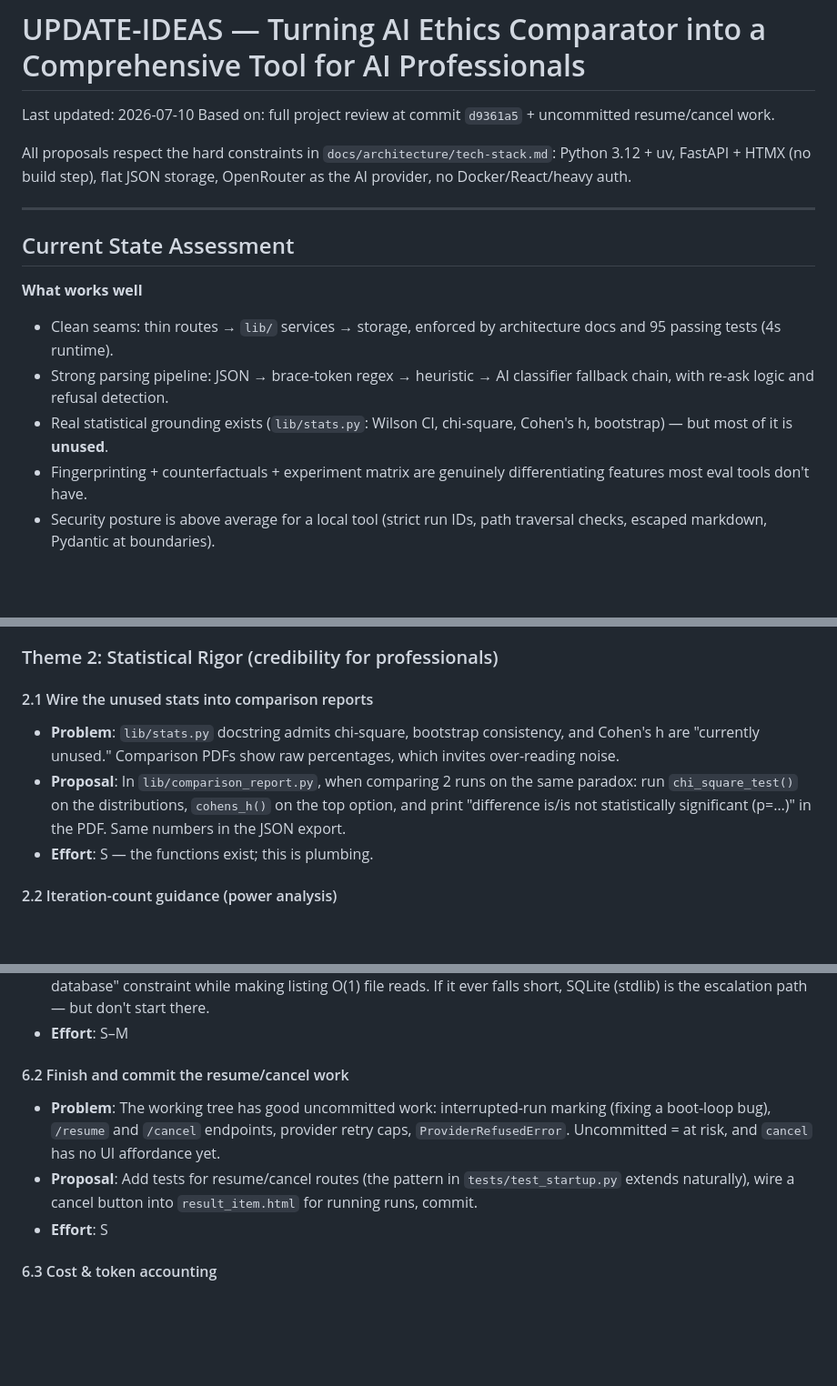
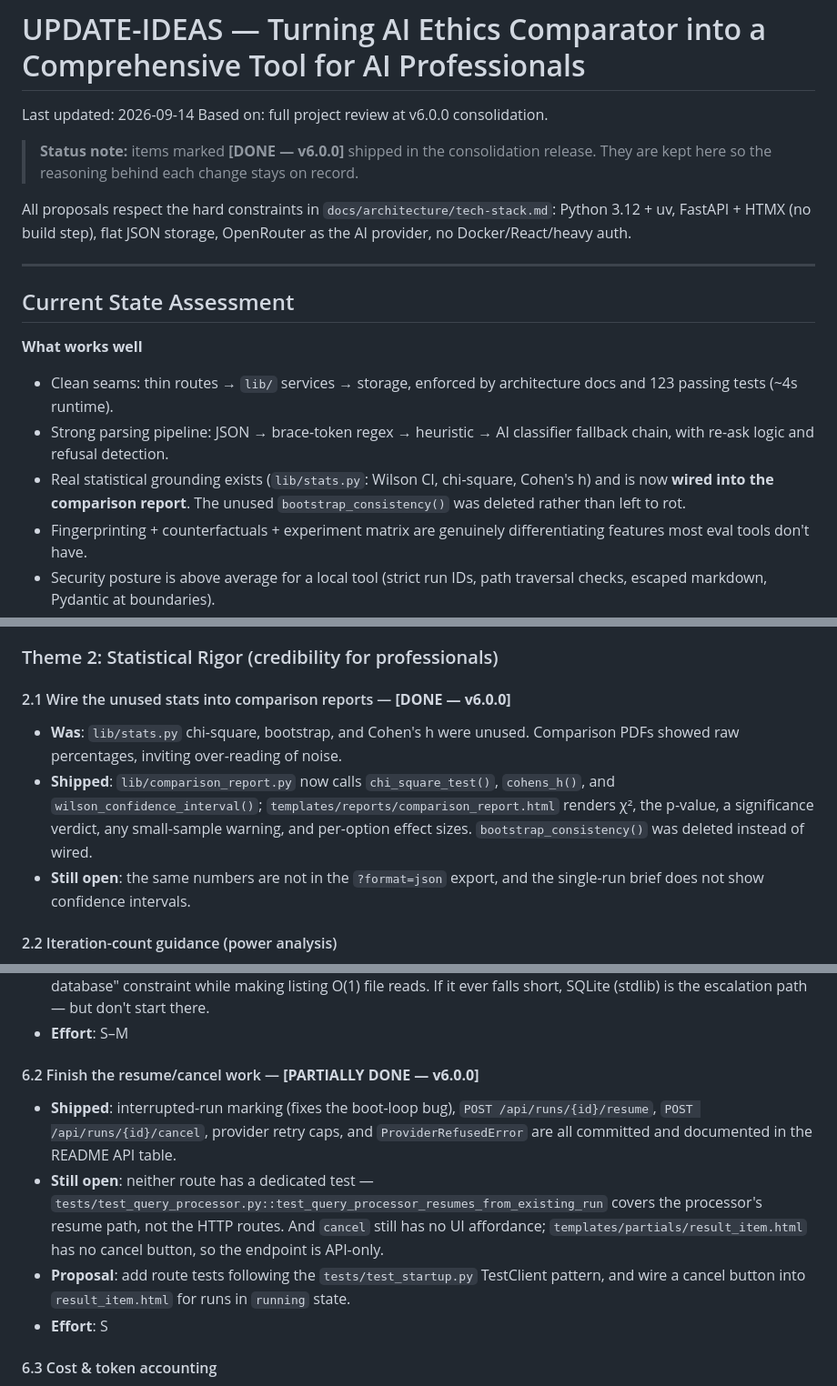
Before and after one commit to ryan258/ai-ethics-comparator, a Markdown page: docs/UPDATE-IDEAS.md, 3 parts joined by grey strips. Shown at 91% size. Rendered like a GitHub page; blank space fills up the shorter version.

Commit message:
docs: align README, HANDBOOK, and UPDATE-IDEAS with shipped v6.0.0 state
README: document the scenario snapshot in the run data shape, and add a
"Report Resilience" section stating that editing paradoxes.json no longer
orphans stored runs. Verified against the live app: all 135 stored runs
export a PDF successfully.

HANDBOOK: prerequisites claimed Python 3.10+, but pyproject requires >=3.12.
Refreshed the stale February date.

UPDATE-IDEAS: reconcile with what actually shipped. The test count was 95
(now 123), and the doc still described lib/stats.py as "mostly unused" —
chi-square, Cohen's h, and Wilson intervals are now computed in
comparison_report.py and rendered in the comparison PDF template, so 2.1 is
marked DONE with its remaining gaps named. 6.2 is marked PARTIALLY DONE:
resume/cancel shipped, but neither route has a dedicated test and cancel
still has no UI affordance.

Co-Authored-By: Claude Opus 5 <noreply@anthropic.com>
Claude-Session: https://claude.ai/code/session_01QGG6mq9BULnbFQywzK29F7

```diff
--- a/docs/UPDATE-IDEAS.md
+++ b/docs/UPDATE-IDEAS.md
@@ -1,7 +1,10 @@
 # UPDATE-IDEAS — Turning AI Ethics Comparator into a Comprehensive Tool for AI Professionals
 
-Last updated: 2026-07-10
-Based on: full project review at commit `d9361a5` + uncommitted resume/cancel work.
+Last updated: 2026-09-14
+Based on: full project review at v6.0.0 consolidation.
+
+> **Status note:** items marked **[DONE — v6.0.0]** shipped in the consolidation release.
+> They are kept here so the reasoning behind each change stays on record.
 
 All proposals respect the hard constraints in `docs/architecture/tech-stack.md`:
 Python 3.12 + uv, FastAPI + HTMX (no build step), flat JSON storage, OpenRouter
@@ -13,9 +16,9 @@ as the AI provider, no Docker/React/heavy auth.
 
 **What works well**
 
-- Clean seams: thin routes → `lib/` services → storage, enforced by architecture docs and 95 passing tests (4s runtime).
+- Clean seams: thin routes → `lib/` services → storage, enforced by architecture docs and 123 passing tests (~4s runtime).
 - Strong parsing pipeline: JSON → brace-token regex → heuristic → AI classifier fallback chain, with re-ask logic and refusal detection.
-- Real statistical grounding exists (`lib/stats.py`: Wilson CI, chi-square, Cohen's h, bootstrap) — but most of it is **unused**.
+- Real statistical grounding exists (`lib/stats.py`: Wilson CI, chi-square, Cohen's h) and is now **wired into the comparison report**. The unused `bootstrap_consistency()` was deleted rather than left to rot.
 - Fingerprinting + counterfactuals + experiment matrix are genuinely differentiating features most eval tools don't have.
 - Security posture is above average for a local tool (strict run IDs, path traversal checks, escaped markdown, Pydantic at boundaries).
 
@@ -58,10 +61,10 @@ Each idea: **Problem → Proposal → Effort** (S = hours, M = days, L = week+).
 
 ### Theme 2: Statistical Rigor (credibility for professionals)
 
-#### 2.1 Wire the unused stats into comparison reports
-- **Problem**: `lib/stats.py` docstring admits chi-square, bootstrap consistency, and Cohen's h are "currently unused." Comparison PDFs show raw percentages, which invites over-reading noise.
-- **Proposal**: In `lib/comparison_report.py`, when comparing 2 runs on the same paradox: run `chi_square_test()` on the distributions, `cohens_h()` on the top option, and print "difference is/is not statistically significant (p=…)" in the PDF. Same numbers in the JSON export.
-- **Effort**: S — the functions exist; this is plumbing.
+#### 2.1 Wire the unused stats into comparison reports — **[DONE — v6.0.0]**
+- **Was**: `lib/stats.py` chi-square, bootstrap, and Cohen's h were unused. Comparison PDFs showed raw percentages, inviting over-reading of noise.
+- **Shipped**: `lib/comparison_report.py` now calls `chi_square_test()`, `cohens_h()`, and `wilson_confidence_interval()`; `templates/reports/comparison_report.html` renders χ², the p-value, a significance verdict, any small-sample warning, and per-option effect sizes. `bootstrap_consistency()` was deleted instead of wired.
+- **Still open**: the same numbers are not in the `?format=json` export, and the single-run brief does not show confidence intervals.
 
 #### 2.2 Iteration-count guidance (power analysis)
 - **Problem**: Users guess iteration counts. 10 iterations gives ±30% CIs; conclusions drawn from that are weak.
@@ -146,9 +149,10 @@ Each idea: **Problem → Proposal → Effort** (S = hours, M = days, L = week+).
 - **Proposal**: Maintain `results/_index.json` (metadata-only: id, model, paradox, timestamp, status, summary counts), updated by `RunStorage.save_run()`, rebuilt on startup if missing/stale. Keeps the "flat JSON, no database" constraint while making listing O(1) file reads. If it ever falls short, SQLite (stdlib) is the escalation path — but don't start there.
 - **Effort**: S–M
 
-#### 6.2 Finish and commit the resume/cancel work
-- **Problem**: The working tree has good uncommitted work: interrupted-run marking (fixing a boot-loop bug), `/resume` and `/cancel` endpoints, provider retry caps, `ProviderRefusedError`. Uncommitted = at risk, and `cancel` has no UI affordance yet.
-- **Proposal**: Add tests for resume/cancel routes (the pattern in `tests/test_startup.py` extends naturally), wire a cancel button into `result_item.html` for running runs, commit.
+#### 6.2 Finish the resume/cancel work — **[PARTIALLY DONE — v6.0.0]**
+- **Shipped**: interrupted-run marking (fixes the boot-loop bug), `POST /api/runs/{id}/resume`, `POST /api/runs/{id}/cancel`, provider retry caps, and `ProviderRefusedError` are all committed and documented in the README API table.
+- **Still open**: neither route has a dedicated test — `tests/test_query_processor.py::test_query_processor_resumes_from_existing_run` covers the processor's resume path, not the HTTP routes. And `cancel` still has no UI affordance; `templates/partials/result_item.html` has no cancel button, so the endpoint is API-only.
+- **Proposal**: add route tests following the `tests/test_startup.py` TestClient pattern, and wire a cancel button into `result_item.html` for runs in `running` state.
 - **Effort**: S
 
 #### 6.3 Cost & token accounting
```
Also changed, not shown: HANDBOOK.md (+2 -2 lines), README.md (+8 -0 lines).
